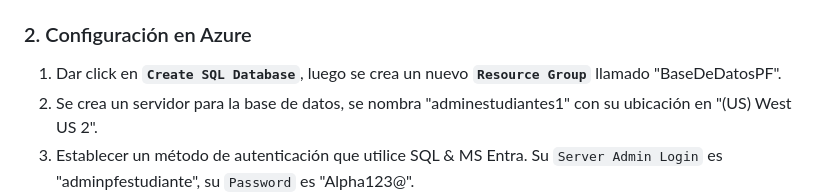
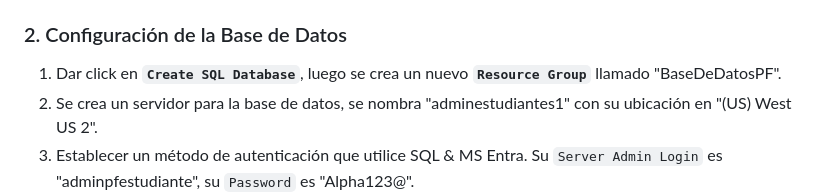
Before and after one commit to DevQueenPR/Proyecto-Final-Cloud, a Markdown page: README.md, the part around the change. GitHub-like rendering.

```diff
--- a/README.md
+++ b/README.md
@@ -46,7 +46,7 @@
 5. Ejecuta: `python app.py`
 6. Accede a `http://127.0.0.1:5000`
 
-### 2. Configuración en Azure
+### 2. Configuración de la Base de Datos
 
 1. Dar click en **`Create SQL Database`**, luego se crea un nuevo **`Resource Group`** llamado "BaseDeDatosPF".
 2. Se crea un servidor para la base de datos, se nombra "adminestudiantes1" con su ubicación en "(US) West US 2".
```
